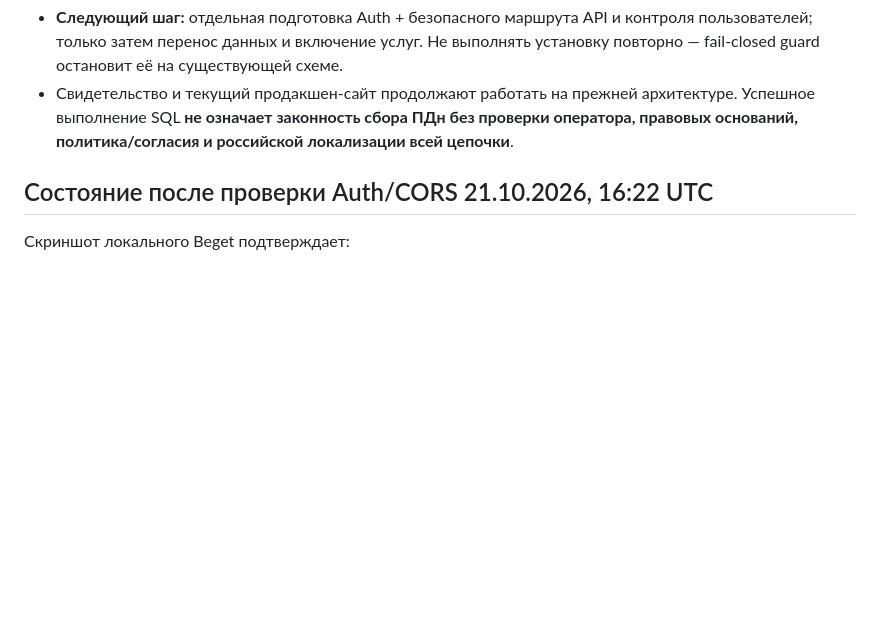
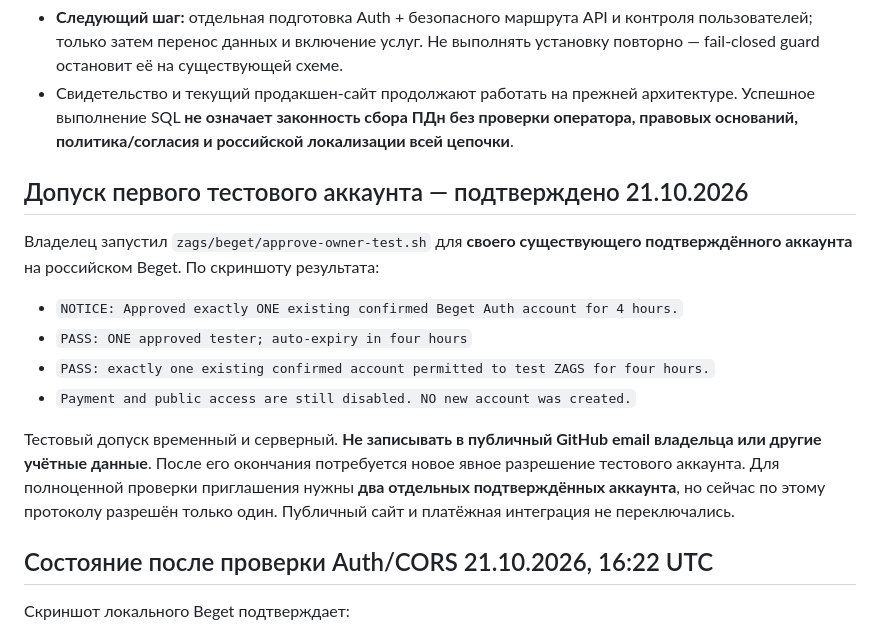
Before and after one commit to dimontattoo495-afk/ya-byl-zdes, a Markdown page: zags/BEGET_MIGRATION_PLAN_RU.md, the part around the change. GitHub-like rendering; blank space fills up the shorter version.

Commit message:
Record screenshot-confirmed single owner beta grant with 4-hour expiry, without exposing account email

```diff
--- a/zags/BEGET_MIGRATION_PLAN_RU.md
+++ b/zags/BEGET_MIGRATION_PLAN_RU.md
@@ -30,6 +30,16 @@
 - **Не установлено и не переключено:** публичный API ЗАГСа для пользовательских аккаунтов, frontend-соединение с российским Supabase, доставка OTP, оплата/чек/возврат ЗАГСа, миграция одной существующей EU заявки.
 - **Следующий шаг:** отдельная подготовка Auth + безопасного маршрута API и контроля пользователей; только затем перенос данных и включение услуг. Не выполнять установку повторно — fail-closed guard остановит её на существующей схеме.
 - Свидетельство и текущий продакшен-сайт продолжают работать на прежней архитектуре. Успешное выполнение SQL **не означает законность сбора ПДн без проверки оператора, правовых оснований, политика/согласия и российской локализации всей цепочки**.
+
+## Допуск первого тестового аккаунта — подтверждено 21.10.2026
+
+Владелец запустил `zags/beget/approve-owner-test.sh` для **своего существующего подтверждённого аккаунта** на российском Beget. По скриншоту результата:
+- `NOTICE: Approved exactly ONE existing confirmed Beget Auth account for 4 hours.`
+- `PASS: ONE approved tester; auto-expiry in four hours`
+- `PASS: exactly one existing confirmed account permitted to test ZAGS for four hours.`
+- `Payment and public access are still disabled. NO new account was created.`
+
+Тестовый допуск временный и серверный. **Не записывать в публичный GitHub email владельца или другие учётные данные**. После его окончания потребуется новое явное разрешение тестового аккаунта. Для полноценной проверки приглашения нужны **два отдельных подтверждённых аккаунта**, но сейчас по этому протоколу разрешён только один. Публичный сайт и платёжная интеграция не переключались.
 
 ## Состояние после проверки Auth/CORS 21.10.2026, 16:22 UTC
 
```
